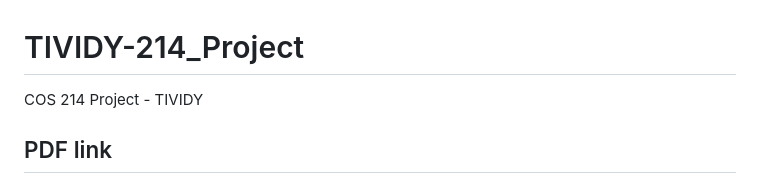
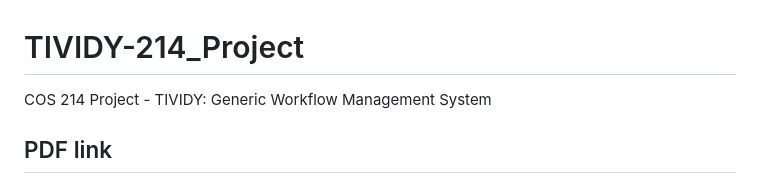
Before and after one commit to shanya-06/TIVIDY-214_Project, a Markdown page: README.md, the part around the change. Rendered like a GitHub page.

Commit message:
added description

```diff
--- a/README.md
+++ b/README.md
@@ -1,6 +1,6 @@
 # TIVIDY-214_Project
 
-COS 214 Project - TIVIDY
+COS 214 Project - TIVIDY: Generic Workflow Management System
 
 ## PDF link
 https://docs.google.com/document/d/16ex4TXWQJ5i_OFzQPBb63-5x0QIYT5eZro7JFrQ3npw/edit?usp=sharing
```
